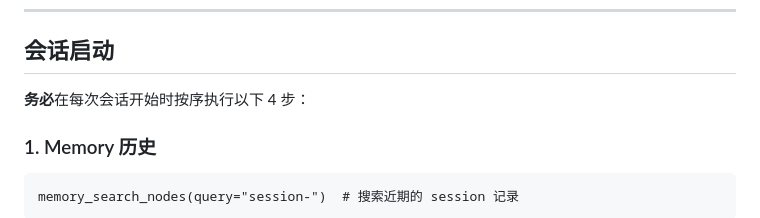
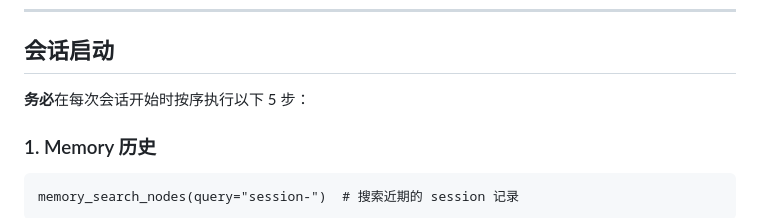
Before and after one commit to mygaga2024/market-trace-v6, a Markdown page: AGENTS.md, the part around the change. Rendered like a GitHub page.

Commit message:
fix: AGENTS.md 启动步骤计数 4→5 (含进化数据)

````diff
--- a/AGENTS.md
+++ b/AGENTS.md
@@ -32,7 +32,7 @@
 
 ## 会话启动
 
-**务必**在每次会话开始时按序执行以下 4 步：
+**务必**在每次会话开始时按序执行以下 5 步：
 
 ### 1. Memory 历史
 ```
````
